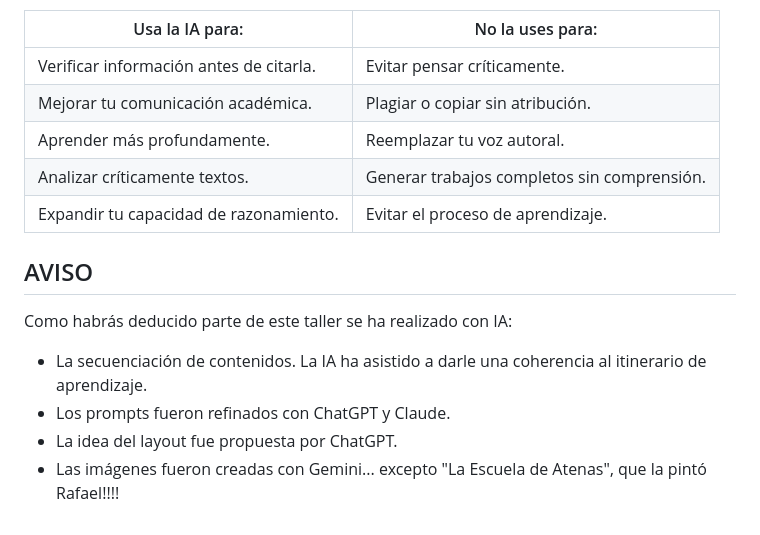
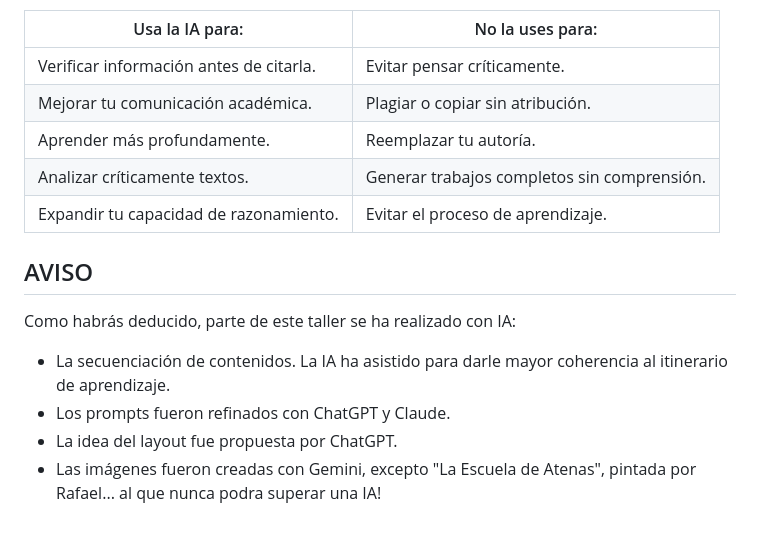
Before and after one commit to MarioFlorido/TallerIA2-web, a Markdown page: contenido.md, the part around the change. Drawn GitHub-style.

Commit message:
Revise wording for clarity in contenido.md
Updated language for clarity and coherence in the document.

```diff
--- a/contenido.md
+++ b/contenido.md
@@ -694,13 +694,13 @@ Pide a la IA que genere un "checklist de calidad académica" específico para tu
 |---|---|
 | Verificar información antes de citarla.  | Evitar pensar críticamente.  |
 | Mejorar tu comunicación académica.  | Plagiar o copiar sin atribución.  |
-| Aprender más profundamente.  | Reemplazar tu voz autoral.  |
+| Aprender más profundamente.  | Reemplazar tu autoría.  |
 | Analizar críticamente textos.  | Generar trabajos completos sin comprensión.  |
 | Expandir tu capacidad de razonamiento.  | Evitar el proceso de aprendizaje.  |
 
 ## AVISO
-Como habrás deducido parte de este taller se ha realizado con IA:
-- La secuenciación de contenidos. La IA ha asistido a darle una coherencia al itinerario de aprendizaje.
+Como habrás deducido, parte de este taller se ha realizado con IA:
+- La secuenciación de contenidos. La IA ha asistido para darle mayor coherencia al itinerario de aprendizaje.
 - Los prompts fueron refinados con ChatGPT y Claude.
 - La idea del layout fue propuesta por ChatGPT.
-- Las imágenes fueron creadas con Gemini... excepto "La Escuela de Atenas", que la pintó Rafael!!!!
+- Las imágenes fueron creadas con Gemini, excepto "La Escuela de Atenas", pintada por Rafael... al que nunca podra superar una IA!
```
